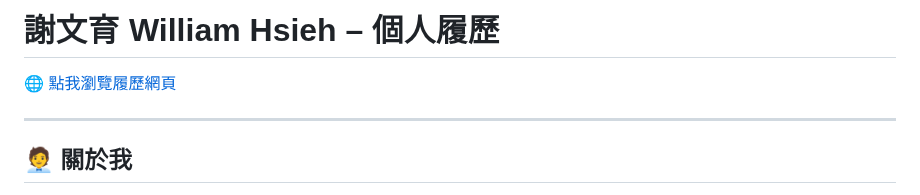
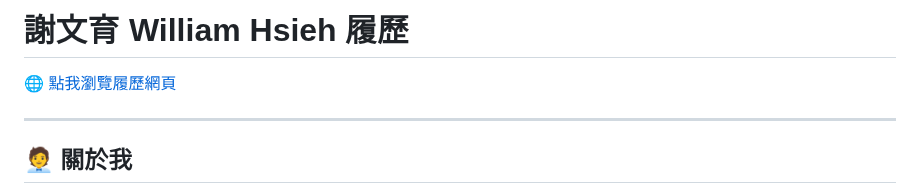
Before and after one commit to WilliamHsieh615/curriculum-vitae, a Markdown page: README.md, the part around one of its changes. Drawn GitHub-style.

```diff
--- a/README.md
+++ b/README.md
@@ -1,2 +1,2 @@
-# 謝文育 William Hsieh – 個人履歷
+# 謝文育 William Hsieh 履歷
 
```
Also changed, not shown: other parts of README.md (+9 -8 lines).
